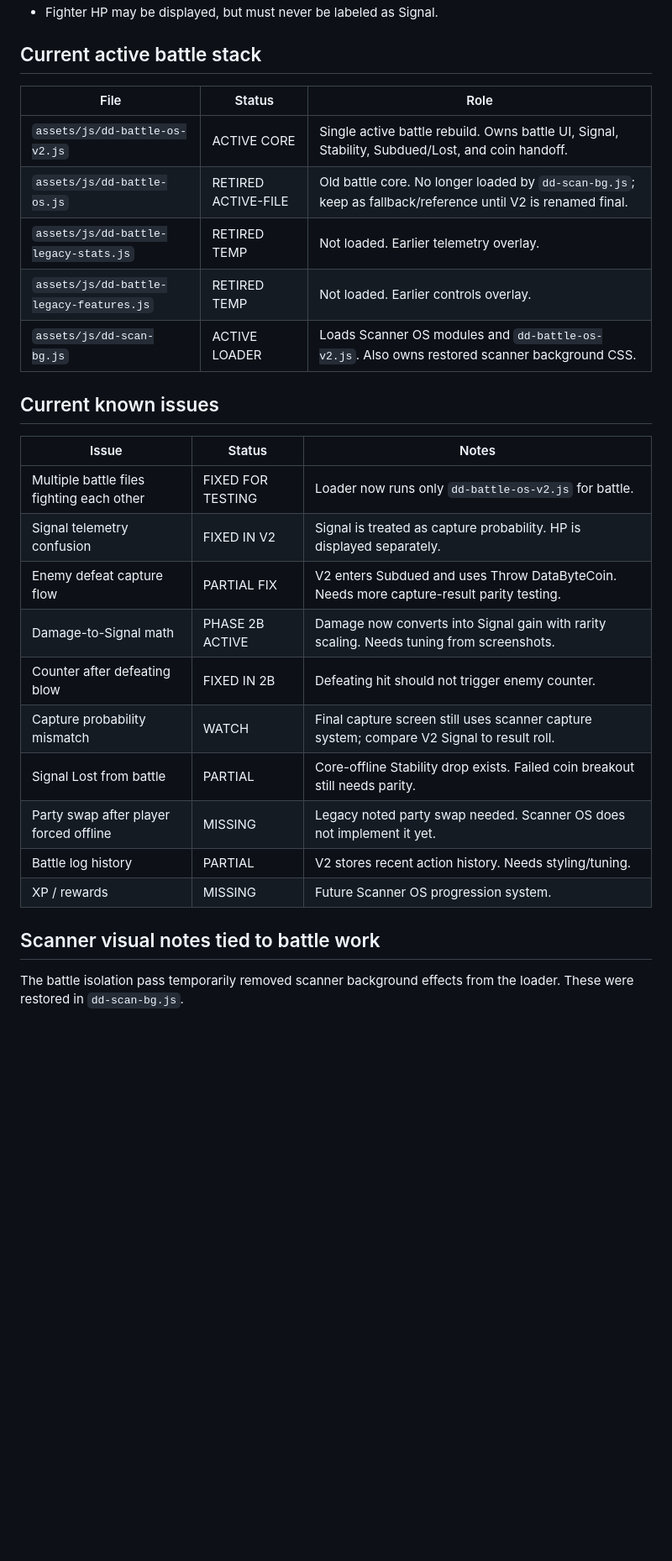
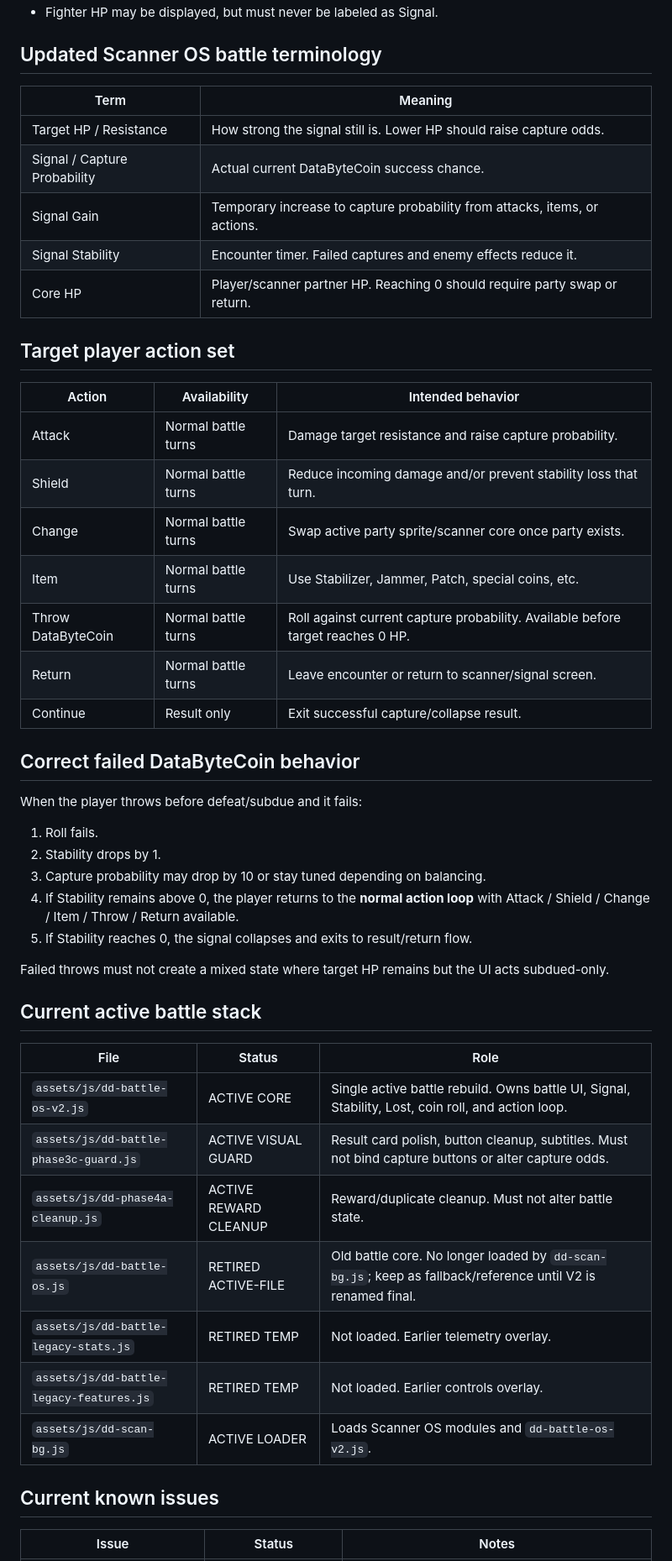
Before and after one commit to voltanlabs/voltanlabs.github.io, a Markdown page: docs/databyte-battle-rebuild-map.md, the part around one of its changes. Shown at 84% size. GitHub-like rendering; blank space fills up the shorter version.

Commit message:
Update battle map for free capture turn loop

```diff
--- a/docs/databyte-battle-rebuild-map.md
+++ b/docs/databyte-battle-rebuild-map.md
@@ -28,31 +47,52 @@ Purpose: keep the Scanner OS battle rebuild aligned with the original Data Disco
 - Fighter HP may be displayed, but must never be labeled as Signal.
+
+## Updated Scanner OS battle terminology
+
+| Term | Meaning |
+|---|---|
+| Target HP / Resistance | How strong the signal still is. Lower HP should raise capture odds. |
+| Signal / Capture Probability | Actual current DataByteCoin success chance. |
+| Signal Gain | Temporary increase to capture probability from attacks, items, or actions. |
+| Signal Stability | Encounter timer. Failed captures and enemy effects reduce it. |
+| Core HP | Player/scanner partner HP. Reaching 0 should require party swap or return. |
+
+## Target player action set
+
+| Action | Availability | Intended behavior |
+|---|---|---|
+| Attack | Normal battle turns | Damage target resistance and raise capture probability. |
+| Shield | Normal battle turns | Reduce incoming damage and/or prevent stability loss that turn. |
+| Change | Normal battle turns | Swap active party sprite/scanner core once party exists. |
+| Item | Normal battle turns | Use Stabilizer, Jammer, Patch, special coins, etc. |
+| Throw DataByteCoin | Normal battle turns | Roll against current capture probability. Available before target reaches 0 HP. |
+| Return | Normal battle turns | Leave encounter or return to scanner/signal screen. |
+| Continue | Result only | Exit successful capture/collapse result. |
+
+## Correct failed DataByteCoin behavior
+
+When the player throws before defeat/subdue and it fails:
+
+1. Roll fails.
+2. Stability drops by 1.
+3. Capture probability may drop by 10 or stay tuned depending on balancing.
+4. If Stability remains above 0, the player returns to the **normal action loop** with Attack / Shield / Change / Item / Throw / Return available.
+5. If Stability reaches 0, the signal collapses and exits to result/return flow.
+
+Failed throws must not create a mixed state where target HP remains but the UI acts subdued-only.
 
 ## Current active battle stack
 
 | File | Status | Role |
 |---|---|---|
-| `assets/js/dd-battle-os-v2.js` | ACTIVE CORE | Single active battle rebuild. Owns battle UI, Signal, Stability, Subdued/Lost, and coin handoff. |
+| `assets/js/dd-battle-os-v2.js` | ACTIVE CORE | Single active battle rebuild. Owns battle UI, Signal, Stability, Lost, coin roll, and action loop. |
+| `assets/js/dd-battle-phase3c-guard.js` | ACTIVE VISUAL GUARD | Result card polish, button cleanup, subtitles. Must not bind capture buttons or alter capture odds. |
+| `assets/js/dd-phase4a-cleanup.js` | ACTIVE REWARD CLEANUP | Reward/duplicate cleanup. Must not alter battle state. |
 | `assets/js/dd-battle-os.js` | RETIRED ACTIVE-FILE | Old battle core. No longer loaded by `dd-scan-bg.js`; keep as fallback/reference until V2 is renamed final. |
 | `assets/js/dd-battle-legacy-stats.js` | RETIRED TEMP | Not loaded. Earlier telemetry overlay. |
 | `assets/js/dd-battle-legacy-features.js` | RETIRED TEMP | Not loaded. Earlier controls overlay. |
-| `assets/js/dd-scan-bg.js` | ACTIVE LOADER | Loads Scanner OS modules and `dd-battle-os-v2.js`. Also owns restored scanner background CSS. |
+| `assets/js/dd-scan-bg.js` | ACTIVE LOADER | Loads Scanner OS modules and `dd-battle-os-v2.js`. |
 
 ## Current known issues
 
 | Issue | Status | Notes |
 |---|---|---|
-| Multiple battle files fighting each other | FIXED FOR TESTING | Loader now runs only `dd-battle-os-v2.js` for battle. |
-| Signal telemetry confusion | FIXED IN V2 | Signal is treated as capture probability. HP is displayed separately. |
-| Enemy defeat capture flow | PARTIAL FIX | V2 enters Subdued and uses Throw DataByteCoin. Needs more capture-result parity testing. |
-| Damage-to-Signal math | PHASE 2B ACTIVE | Damage now converts into Signal gain with rarity scaling. Needs tuning from screenshots. |
-| Counter after defeating blow | FIXED IN 2B | Defeating hit should not trigger enemy counter. |
-| Capture probability mismatch | WATCH | Final capture screen still uses scanner capture system; compare V2 Signal to result roll. |
-| Signal Lost from battle | PARTIAL | Core-offline Stability drop exists. Failed coin breakout still needs parity. |
-| Party swap after player forced offline | MISSING | Legacy noted party swap needed. Scanner OS does not implement it yet. |
-| Battle log history | PARTIAL | V2 stores recent action history. Needs styling/tuning. |
-| XP / rewards | MISSING | Future Scanner OS progression system. |
-
-## Scanner visual notes tied to battle work
-
-The battle isolation pass temporarily removed scanner background effects from the loader. These were restored in `dd-scan-bg.js`.
-
```
Also changed, not shown: other parts of docs/databyte-battle-rebuild-map.md (+66 -43 lines).
